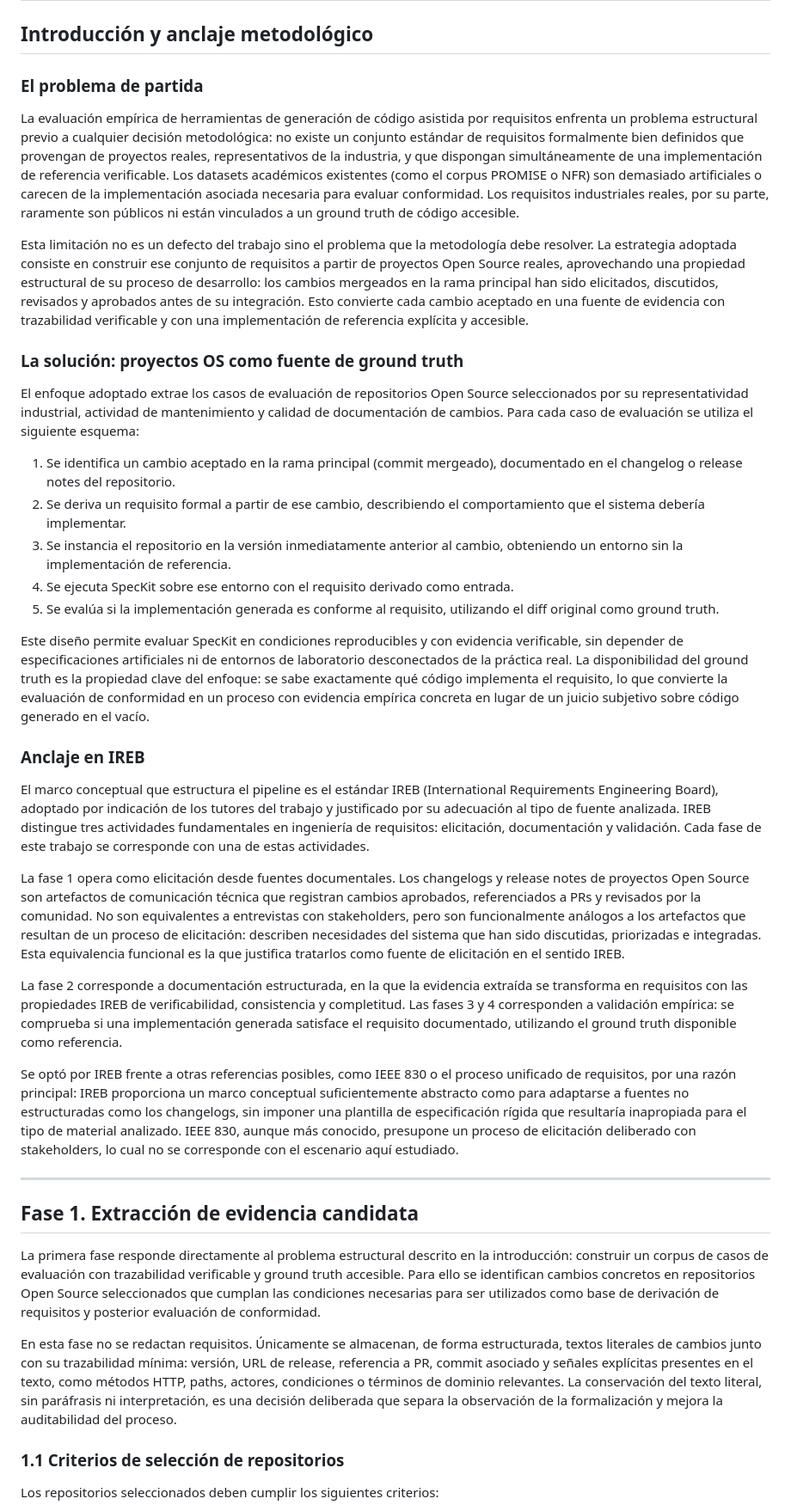
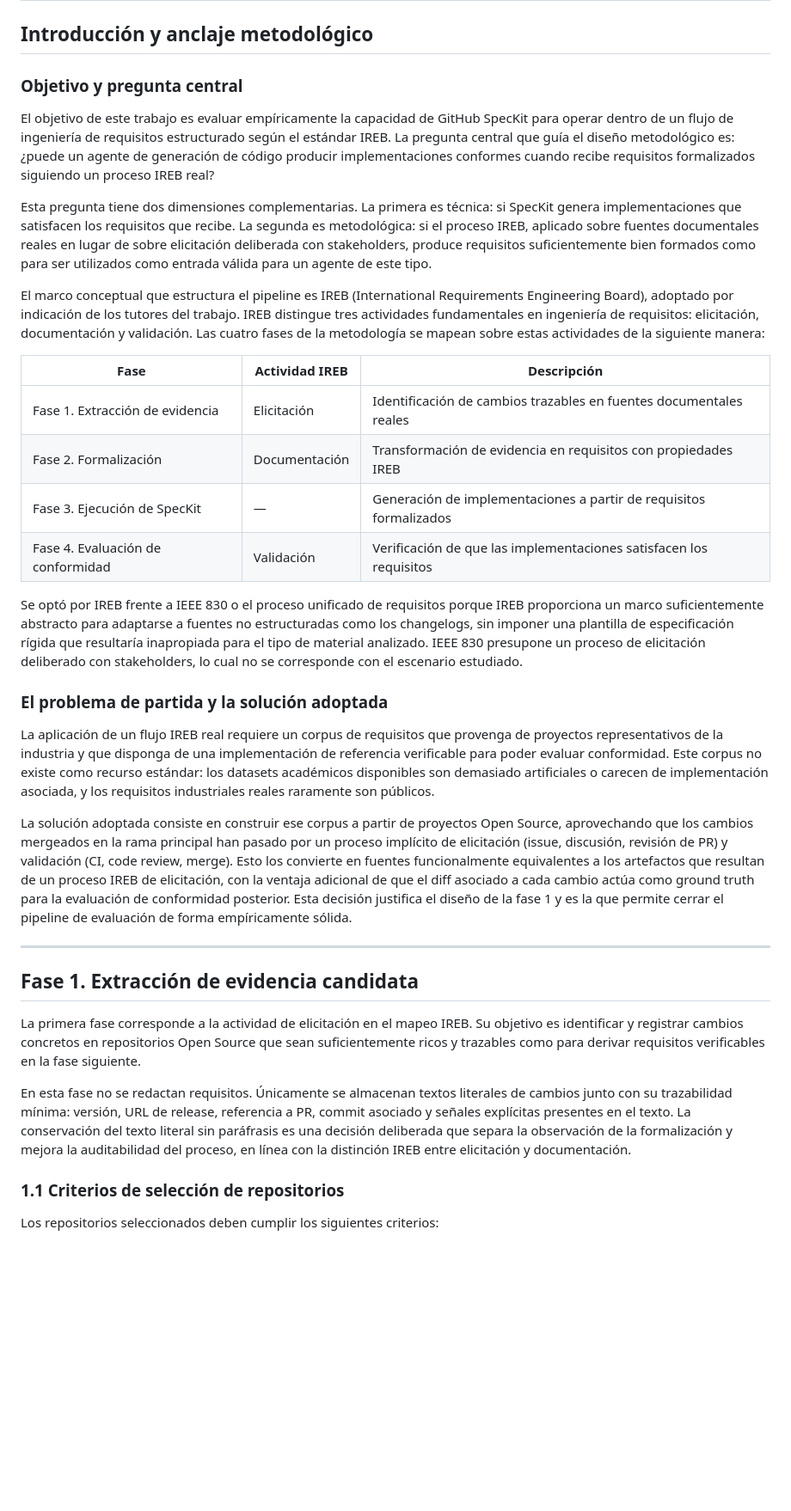
Before and after one commit to awahiid/tfg-ireb-speckit, a Markdown page: labs/data/metodologia.v2.md, the part around one of its changes. Shown at 86% size. GitHub-like rendering; blank space fills up the shorter version.

```diff
--- a/labs/data/metodologia.v2.md
+++ b/labs/data/metodologia.v2.md
@@ -2,41 +2,36 @@
 
 ## Introducción y anclaje metodológico
 
-### El problema de partida
+### Objetivo y pregunta central
 
-La evaluación empírica de herramientas de generación de código asistida por requisitos enfrenta un problema estructural previo a cualquier decisión metodológica: no existe un conjunto estándar de requisitos formalmente bien definidos que provengan de proyectos reales, representativos de la industria, y que dispongan simultáneamente de una implementación de referencia verificable. Los datasets académicos existentes (como el corpus PROMISE o NFR) son demasiado artificiales o carecen de la implementación asociada necesaria para evaluar conformidad. Los requisitos industriales reales, por su parte, raramente son públicos ni están vinculados a un ground truth de código accesible.
+El objetivo de este trabajo es evaluar empíricamente la capacidad de GitHub SpecKit para operar dentro de un flujo de ingeniería de requisitos estructurado según el estándar IREB. La pregunta central que guía el diseño metodológico es: ¿puede un agente de generación de código producir implementaciones conformes cuando recibe requisitos formalizados siguiendo un proceso IREB real?
 
-Esta limitación no es un defecto del trabajo sino el problema que la metodología debe resolver. La estrategia adoptada consiste en construir ese conjunto de requisitos a partir de proyectos Open Source reales, aprovechando una propiedad estructural de su proceso de desarrollo: los cambios mergeados en la rama principal han sido elicitados, discutidos, revisados y aprobados antes de su integración. Esto convierte cada cambio aceptado en una fuente de evidencia con trazabilidad verificable y con una implementación de referencia explícita y accesible.
+Esta pregunta tiene dos dimensiones complementarias. La primera es técnica: si SpecKit genera implementaciones que satisfacen los requisitos que recibe. La segunda es metodológica: si el proceso IREB, aplicado sobre fuentes documentales reales en lugar de sobre elicitación deliberada con stakeholders, produce requisitos suficientemente bien formados como para ser utilizados como entrada válida para un agente de este tipo.
 
-### La solución: proyectos OS como fuente de ground truth
+El marco conceptual que estructura el pipeline es IREB (International Requirements Engineering Board), adoptado por indicación de los tutores del trabajo. IREB distingue tres actividades fundamentales en ingeniería de requisitos: elicitación, documentación y validación. Las cuatro fases de la metodología se mapean sobre estas actividades de la siguiente manera:
 
-El enfoque adoptado extrae los casos de evaluación de repositorios Open Source seleccionados por su representatividad industrial, actividad de mantenimiento y calidad de documentación de cambios. Para cada caso de evaluación se utiliza el siguiente esquema:
+| Fase | Actividad IREB | Descripción |
+|---|---|---|
+| Fase 1. Extracción de evidencia | Elicitación | Identificación de cambios trazables en fuentes documentales reales |
+| Fase 2. Formalización | Documentación | Transformación de evidencia en requisitos con propiedades IREB |
+| Fase 3. Ejecución de SpecKit | — | Generación de implementaciones a partir de requisitos formalizados |
+| Fase 4. Evaluación de conformidad | Validación | Verificación de que las implementaciones satisfacen los requisitos |
 
-1. Se identifica un cambio aceptado en la rama principal (commit mergeado), documentado en el changelog o release notes del repositorio.
-2. Se deriva un requisito formal a partir de ese cambio, describiendo el comportamiento que el sistema debería implementar.
-3. Se instancia el repositorio en la versión inmediatamente anterior al cambio, obteniendo un entorno sin la implementación de referencia.
-4. Se ejecuta SpecKit sobre ese entorno con el requisito derivado como entrada.
-5. Se evalúa si la implementación generada es conforme al requisito, utilizando el diff original como ground truth.
+Se optó por IREB frente a IEEE 830 o el proceso unificado de requisitos porque IREB proporciona un marco suficientemente abstracto para adaptarse a fuentes no estructuradas como los changelogs, sin imponer una plantilla de especificación rígida que resultaría inapropiada para el tipo de material analizado. IEEE 830 presupone un proceso de elicitación deliberado con stakeholders, lo cual no se corresponde con el escenario estudiado.
 
-Este diseño permite evaluar SpecKit en condiciones reproducibles y con evidencia verificable, sin depender de especificaciones artificiales ni de entornos de laboratorio desconectados de la práctica real. La disponibilidad del ground truth es la propiedad clave del enfoque: se sabe exactamente qué código implementa el requisito, lo que convierte la evaluación de conformidad en un proceso con evidencia empírica concreta en lugar de un juicio subjetivo sobre código generado en el vacío.
+### El problema de partida y la solución adoptada
 
-### Anclaje en IREB
+La aplicación de un flujo IREB real requiere un corpus de requisitos que provenga de proyectos representativos de la industria y que disponga de una implementación de referencia verificable para poder evaluar conformidad. Este corpus no existe como recurso estándar: los datasets académicos disponibles son demasiado artificiales o carecen de implementación asociada, y los requisitos industriales reales raramente son públicos.
 
-El marco conceptual que estructura el pipeline es el estándar IREB (International Requirements Engineering Board), adoptado por indicación de los tutores del trabajo y justificado por su adecuación al tipo de fuente analizada. IREB distingue tres actividades fundamentales en ingeniería de requisitos: elicitación, documentación y validación. Cada fase de este trabajo se corresponde con una de estas actividades.
-
-La fase 1 opera como elicitación desde fuentes documentales. Los changelogs y release notes de proyectos Open Source son artefactos de comunicación técnica que registran cambios aprobados, referenciados a PRs y revisados por la comunidad. No son equivalentes a entrevistas con stakeholders, pero son funcionalmente análogos a los artefactos que resultan de un proceso de elicitación: describen necesidades del sistema que han sido discutidas, priorizadas e integradas. Esta equivalencia funcional es la que justifica tratarlos como fuente de elicitación en el sentido IREB.
-
-La fase 2 corresponde a documentación estructurada, en la que la evidencia extraída se transforma en requisitos con las propiedades IREB de verificabilidad, consistencia y completitud. Las fases 3 y 4 corresponden a validación empírica: se comprueba si una implementación generada satisface el requisito documentado, utilizando el ground truth disponible como referencia.
-
-Se optó por IREB frente a otras referencias posibles, como IEEE 830 o el proceso unificado de requisitos, por una razón principal: IREB proporciona un marco conceptual suficientemente abstracto como para adaptarse a fuentes no estructuradas como los changelogs, sin imponer una plantilla de especificación rígida que resultaría inapropiada para el tipo de material analizado. IEEE 830, aunque más conocido, presupone un proceso de elicitación deliberado con stakeholders, lo cual no se corresponde con el escenario aquí estudiado.
+La solución adoptada consiste en construir ese corpus a partir de proyectos Open Source, aprovechando que los cambios mergeados en la rama principal han pasado por un proceso implícito de elicitación (issue, discusión, revisión de PR) y validación (CI, code review, merge). Esto los convierte en fuentes funcionalmente equivalentes a los artefactos que resultan de un proceso IREB de elicitación, con la ventaja adicional de que el diff asociado a cada cambio actúa como ground truth para la evaluación de conformidad posterior. Esta decisión justifica el diseño de la fase 1 y es la que permite cerrar el pipeline de evaluación de forma empíricamente sólida.
 
 ---
 
 ## Fase 1. Extracción de evidencia candidata
 
-La primera fase responde directamente al problema estructural descrito en la introducción: construir un corpus de casos de evaluación con trazabilidad verificable y ground truth accesible. Para ello se identifican cambios concretos en repositorios Open Source seleccionados que cumplan las condiciones necesarias para ser utilizados como base de derivación de requisitos y posterior evaluación de conformidad.
+La primera fase corresponde a la actividad de elicitación en el mapeo IREB. Su objetivo es identificar y registrar cambios concretos en repositorios Open Source que sean suficientemente ricos y trazables como para derivar requisitos verificables en la fase siguiente.
 
-En esta fase no se redactan requisitos. Únicamente se almacenan, de forma estructurada, textos literales de cambios junto con su trazabilidad mínima: versión, URL de release, referencia a PR, commit asociado y señales explícitas presentes en el texto, como métodos HTTP, paths, actores, condiciones o términos de dominio relevantes. La conservación del texto literal, sin paráfrasis ni interpretación, es una decisión deliberada que separa la observación de la formalización y mejora la auditabilidad del proceso.
+En esta fase no se redactan requisitos. Únicamente se almacenan textos literales de cambios junto con su trazabilidad mínima: versión, URL de release, referencia a PR, commit asociado y señales explícitas presentes en el texto. La conservación del texto literal sin paráfrasis es una decisión deliberada que separa la observación de la formalización y mejora la auditabilidad del proceso, en línea con la distinción IREB entre elicitación y documentación.
 
 ### 1.1 Criterios de selección de repositorios
 
```
Also changed, not shown: other parts of labs/data/metodologia.v2.md (+40 -47 lines).
